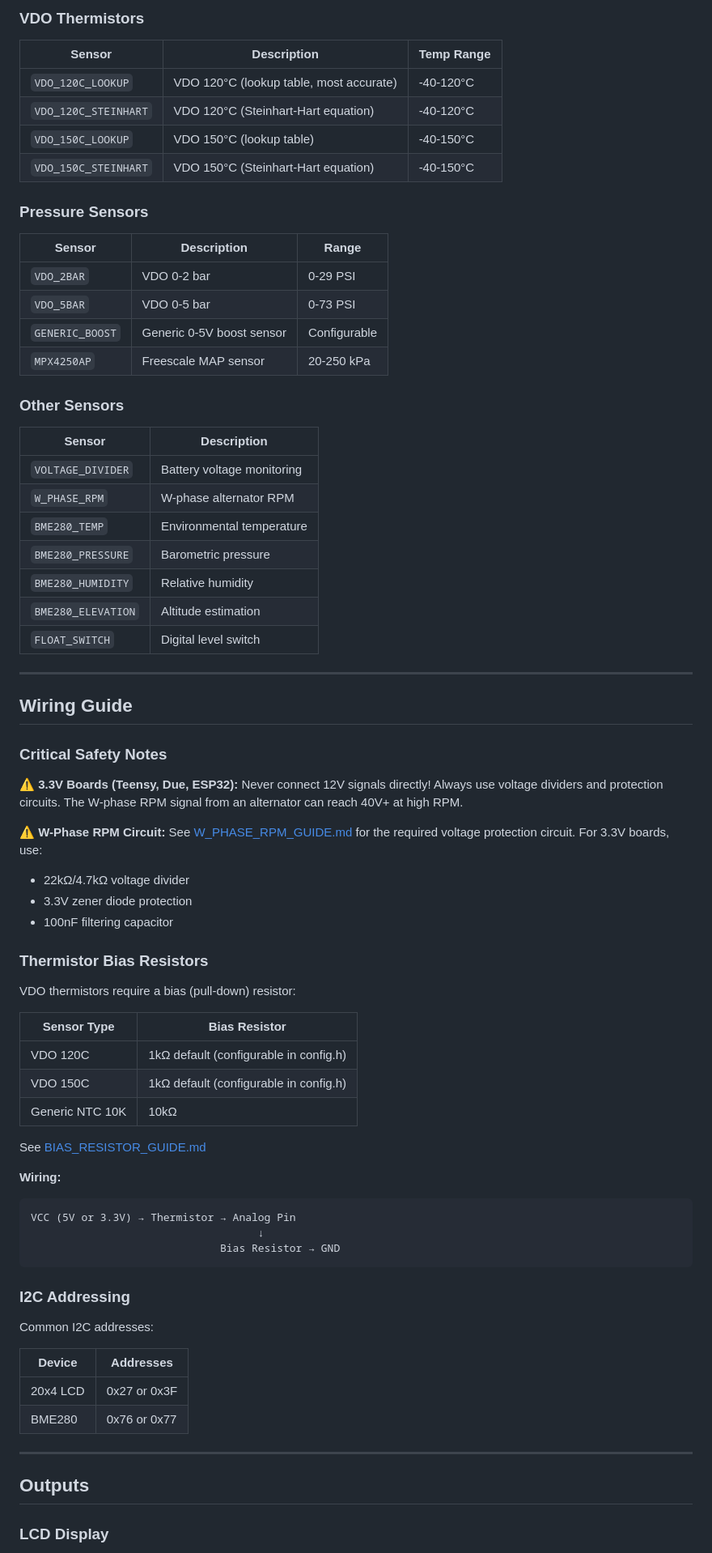
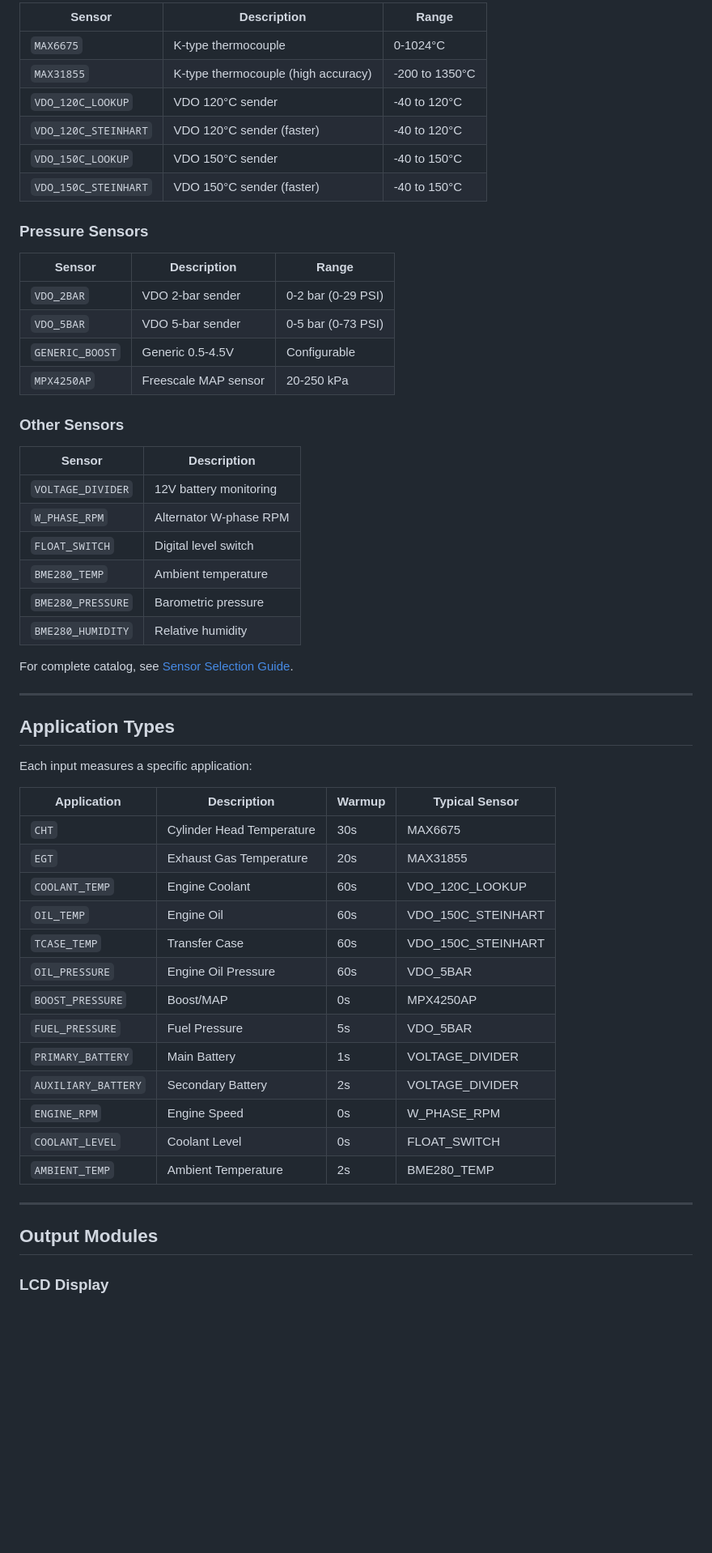
Before and after one commit to preobd/preOBD, a Markdown page: docs/README.md, the part around one of its changes. Shown at 81% size. Rendered like a GitHub page; blank space fills up the shorter version.

````diff
--- a/docs/README.md
+++ b/docs/README.md
@@ -250,76 +191,59 @@ openEMS includes 30+ pre-calibrated sensor configurations. See [SENSOR_SELECTION
 
-### VDO Thermistors
-| Sensor | Description | Temp Range |
-|--------|-------------|------------|
-| `VDO_120C_LOOKUP` | VDO 120°C (lookup table, most accurate) | -40-120°C |
-| `VDO_120C_STEINHART` | VDO 120°C (Steinhart-Hart equation) | -40-120°C |
-| `VDO_150C_LOOKUP` | VDO 150°C (lookup table) | -40-150°C |
-| `VDO_150C_STEINHART` | VDO 150°C (Steinhart-Hart equation) | -40-150°C |
+| Sensor | Description | Range |
+|--------|-------------|-------|
+| `MAX6675` | K-type thermocouple | 0-1024°C |
+| `MAX31855` | K-type thermocouple (high accuracy) | -200 to 1350°C |
+| `VDO_120C_LOOKUP` | VDO 120°C sender | -40 to 120°C |
+| `VDO_120C_STEINHART` | VDO 120°C sender (faster) | -40 to 120°C |
+| `VDO_150C_LOOKUP` | VDO 150°C sender | -40 to 150°C |
+| `VDO_150C_STEINHART` | VDO 150°C sender (faster) | -40 to 150°C |
 
 ### Pressure Sensors
+
 | Sensor | Description | Range |
 |--------|-------------|-------|
-| `VDO_2BAR` | VDO 0-2 bar | 0-29 PSI |
-| `VDO_5BAR` | VDO 0-5 bar | 0-73 PSI |
-| `GENERIC_BOOST` | Generic 0-5V boost sensor | Configurable |
+| `VDO_2BAR` | VDO 2-bar sender | 0-2 bar (0-29 PSI) |
+| `VDO_5BAR` | VDO 5-bar sender | 0-5 bar (0-73 PSI) |
+| `GENERIC_BOOST` | Generic 0.5-4.5V | Configurable |
 | `MPX4250AP` | Freescale MAP sensor | 20-250 kPa |
 
 ### Other Sensors
+
 | Sensor | Description |
 |--------|-------------|
-| `VOLTAGE_DIVIDER` | Battery voltage monitoring |
-| `W_PHASE_RPM` | W-phase alternator RPM |
-| `BME280_TEMP` | Environmental temperature |
+| `VOLTAGE_DIVIDER` | 12V battery monitoring |
+| `W_PHASE_RPM` | Alternator W-phase RPM |
+| `FLOAT_SWITCH` | Digital level switch |
+| `BME280_TEMP` | Ambient temperature |
 | `BME280_PRESSURE` | Barometric pressure |
 | `BME280_HUMIDITY` | Relative humidity |
-| `BME280_ELEVATION` | Altitude estimation |
-| `FLOAT_SWITCH` | Digital level switch |
+
+For complete catalog, see [Sensor Selection Guide](guides/sensor-types/SENSOR_SELECTION_GUIDE.md).
 
 ---
 
-## Wiring Guide
+## Application Types
 
-### Critical Safety Notes
+Each input measures a specific application:
 
-**⚠️ 3.3V Boards (Teensy, Due, ESP32):**
-Never connect 12V signals directly! Always use voltage dividers and protection circuits. The W-phase RPM signal from an alternator can reach 40V+ at high RPM.
-
-**⚠️ W-Phase RPM Circuit:**
-See [W_PHASE_RPM_GUIDE.md](guides/sensor-types/W_PHASE_RPM_GUIDE.md) for the required voltage protection circuit. For 3.3V boards, use:
-- 22kΩ/4.7kΩ voltage divider
-- 3.3V zener diode protection
-- 100nF filtering capacitor
-
-### Thermistor Bias Resistors
-
-VDO thermistors require a bias (pull-down) resistor:
-
-| Sensor Type | Bias Resistor |
-|-------------|---------------|
-| VDO 120C | 1kΩ default (configurable in config.h) |
-| VDO 150C | 1kΩ default (configurable in config.h) |
-| Generic NTC 10K | 10kΩ |
-
-See [BIAS_RESISTOR_GUIDE.md](../hardware/BIAS_RESISTOR_GUIDE.md)
-
-**Wiring:**
-```
-VCC (5V or 3.3V) → Thermistor → Analog Pin
-                                    ↓
-                              Bias Resistor → GND
-```
-
-### I2C Addressing
-
-Common I2C addresses:
-
-| Device | Addresses |
-|--------|-----------|
-| 20x4 LCD | 0x27 or 0x3F |
-| BME280 | 0x76 or 0x77 |
+| Application | Description | Warmup | Typical Sensor |
+|-------------|-------------|--------|----------------|
+| `CHT` | Cylinder Head Temperature | 30s | MAX6675 |
+| `EGT` | Exhaust Gas Temperature | 20s | MAX31855 |
+| `COOLANT_TEMP` | Engine Coolant | 60s | VDO_120C_LOOKUP |
+| `OIL_TEMP` | Engine Oil | 60s | VDO_150C_STEINHART |
+| `TCASE_TEMP` | Transfer Case | 60s | VDO_150C_STEINHART |
+| `OIL_PRESSURE` | Engine Oil Pressure | 60s | VDO_5BAR |
+| `BOOST_PRESSURE` | Boost/MAP | 0s | MPX4250AP |
+| `FUEL_PRESSURE` | Fuel Pressure | 5s | VDO_5BAR |
+| `PRIMARY_BATTERY` | Main Battery | 1s | VOLTAGE_DIVIDER |
+| `AUXILIARY_BATTERY` | Secondary Battery | 2s | VOLTAGE_DIVIDER |
+| `ENGINE_RPM` | Engine Speed | 0s | W_PHASE_RPM |
+| `COOLANT_LEVEL` | Coolant Level | 0s | FLOAT_SWITCH |
+| `AMBIENT_TEMP` | Ambient Temperature | 2s | BME280_TEMP |
 
 ---
 
-## Outputs
+## Output Modules
 
 ### LCD Display
````
Also changed, not shown: other parts of docs/README.md (+120 -271 lines).
